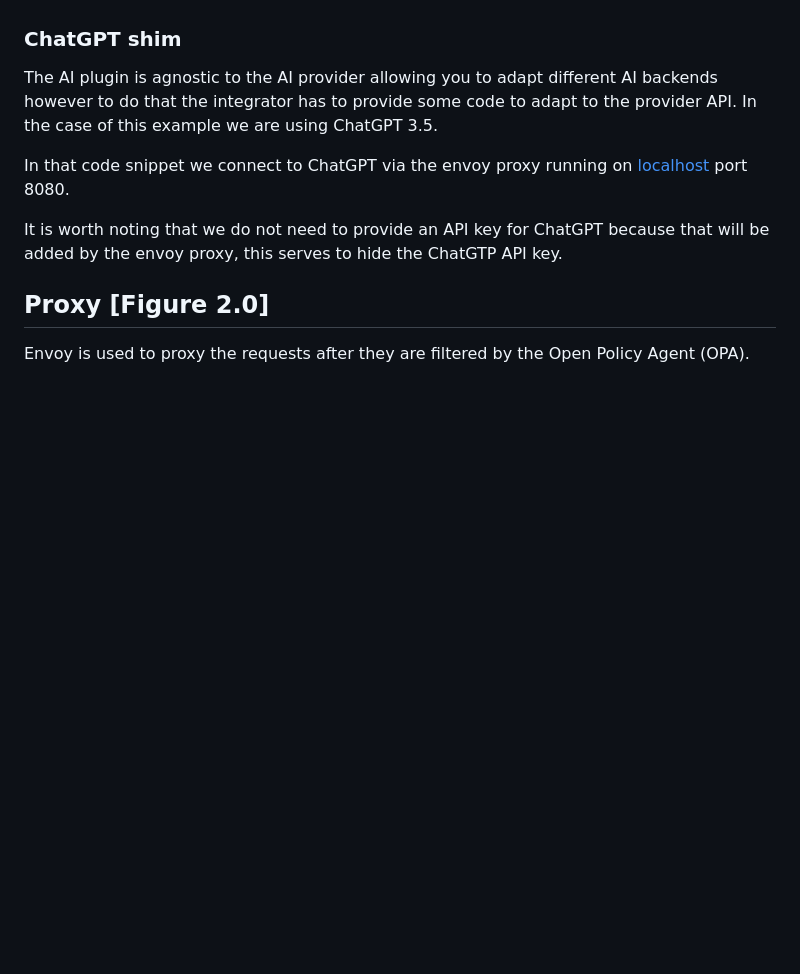
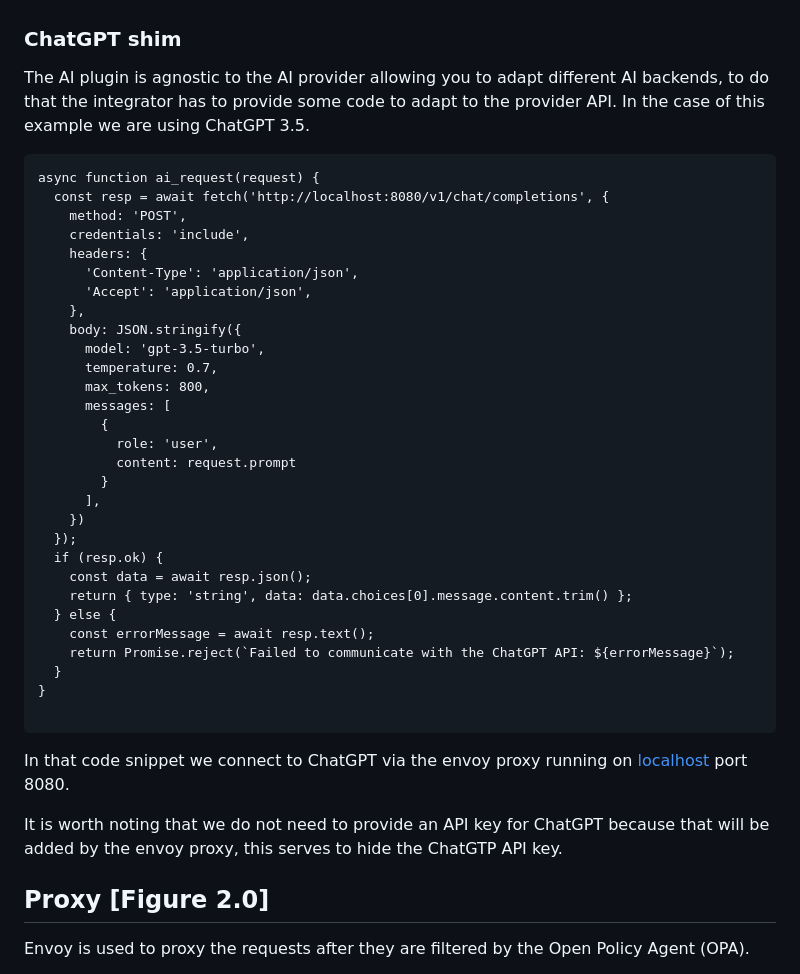
Before and after one commit to tinymce/openai-proxy-reference-implementation, a Markdown page: docs/docs.md, the part around the change. GitHub-like rendering; blank space fills up the shorter version.

Commit message:
adding shim code snippet

````diff
--- a/docs/docs.md
+++ b/docs/docs.md
@@ -29,8 +29,39 @@ The application has 2 states:
 
 ### ChatGPT shim
 
-The AI plugin is agnostic to the AI provider allowing you to adapt different AI backends however to do that the integrator has to provide some code to adapt to the provider API. In the case of this example we are using ChatGPT 3.5.
+The AI plugin is agnostic to the AI provider allowing you to adapt different AI backends, to do that the integrator has to provide some code to adapt to the provider API. In the case of this example we are using ChatGPT 3.5.
 
+```
+async function ai_request(request) {
+  const resp = await fetch('http://localhost:8080/v1/chat/completions', {
+    method: 'POST',
+    credentials: 'include',
+    headers: {
+      'Content-Type': 'application/json',
+      'Accept': 'application/json',
+    },
+    body: JSON.stringify({
+      model: 'gpt-3.5-turbo',
+      temperature: 0.7,
+      max_tokens: 800,
+      messages: [
+        {
+          role: 'user',
+          content: request.prompt
+        }
+      ],
+    })
+  });
+  if (resp.ok) {
+    const data = await resp.json();
+    return { type: 'string', data: data.choices[0].message.content.trim() };
+  } else {
+    const errorMessage = await resp.text();
+    return Promise.reject(`Failed to communicate with the ChatGPT API: ${errorMessage}`);
+  }
+}
+
+```
 
 In that code snippet we connect to ChatGPT via the envoy proxy running on [localhost](http://localhost) port 8080.
 
````
